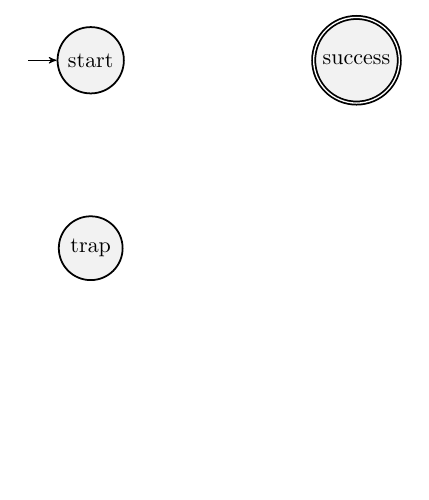
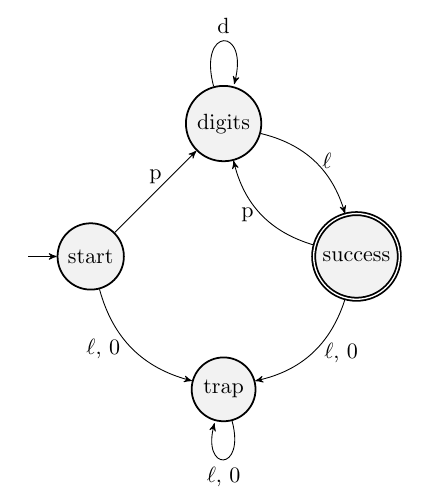
Before and after one commit to mahdihaghverdi/timetp, a LaTeX document (docs/dfa.tex): part of the page, cut at the place of the change, the shorter picture padded with empty space. Compiled offline with pdfLaTeX.

Commit message:
draw the edges

```diff
--- a/docs/dfa.tex
+++ b/docs/dfa.tex
@@ -11,15 +11,23 @@
 [->,
  >=stealth',
  node distance=3cm,
- every state/.style={thick, fill=gray!10,
- initial text=$ $}
+ every state/.style={thick,fill=gray!10,
+ initial text=$$},
 ]
-\node[state] (digits) {digits};
-\node[state, initial, below left of=digits] (start) {start};
-\node[state, below of=start] (trap) {trap};
-\node[state, below right of=digits, accepting] (success) {success};
 
-% \draw (<source node>) edge[<edge options>] node{<edge label>} (<dest node>);
+\node[state]                                    (digits) {digits};
+\node[state, initial, below left of=digits]     (start) {start};
+\node[state, below right of=start]              (trap) {trap};
+\node[state, below right of=digits, accepting]  (success) {success};
+
+\draw
+(start)    edge[bend right, left]   node[left=2pt]{$\ell$, 0} (trap)
+(start)    edge[above]              node{p} (digits)
+(digits)   edge[loop above]         node{d} (digits)
+(digits)   edge[bend left, right]   node{$\ell$} (success)
+(success)  edge[bend left, left]    node{p} (digits)
+(success)  edge[bend left, below]   node[right=2pt]{$\ell$, 0} (trap)
+(trap)     edge[loop below]         node{$\ell$, 0} (trap);
 \end{tikzpicture}
 \end{center}
 \end{figure}
```
Also changed, not shown: docs/dfa.pdf, docs/paper.pdf.
